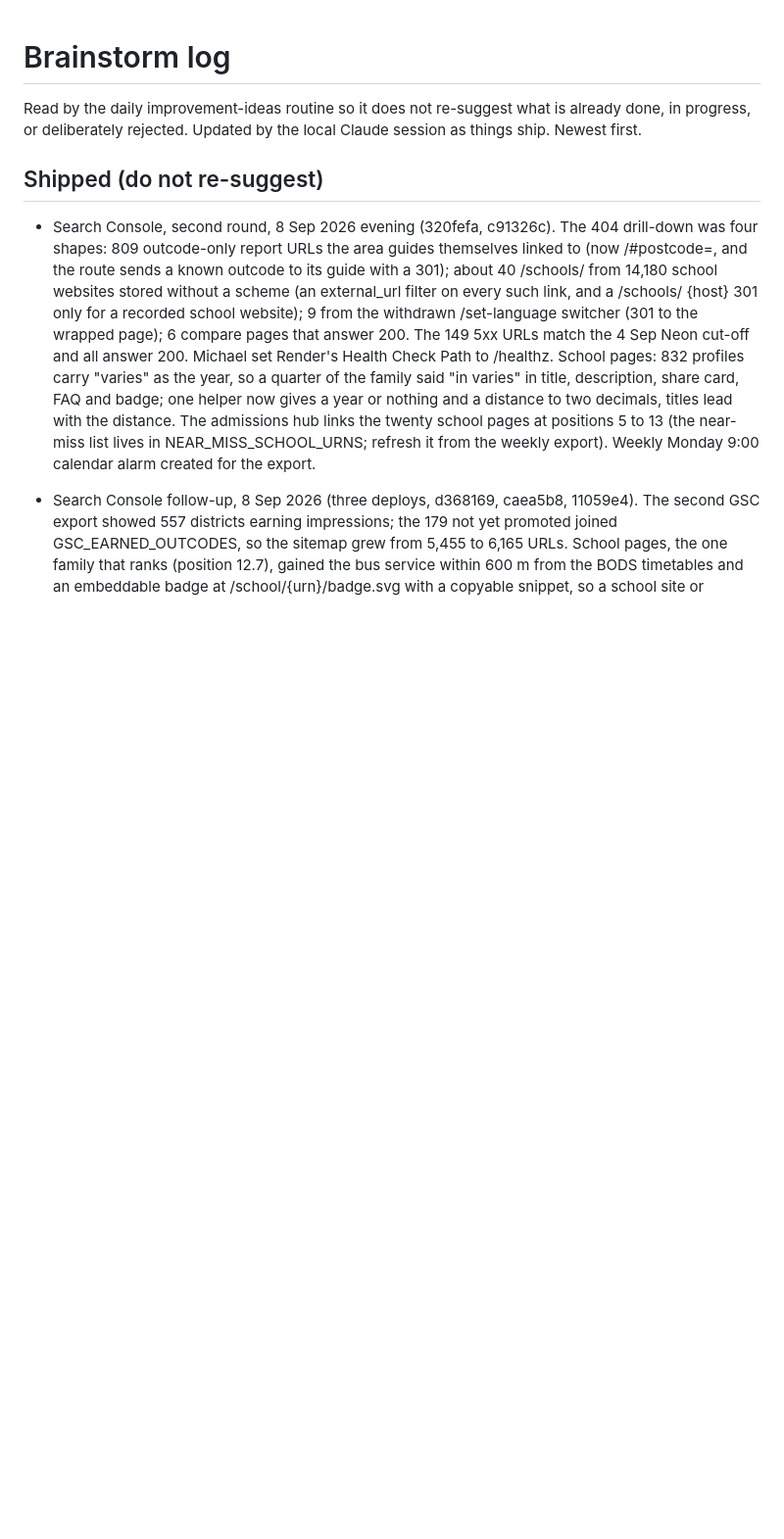
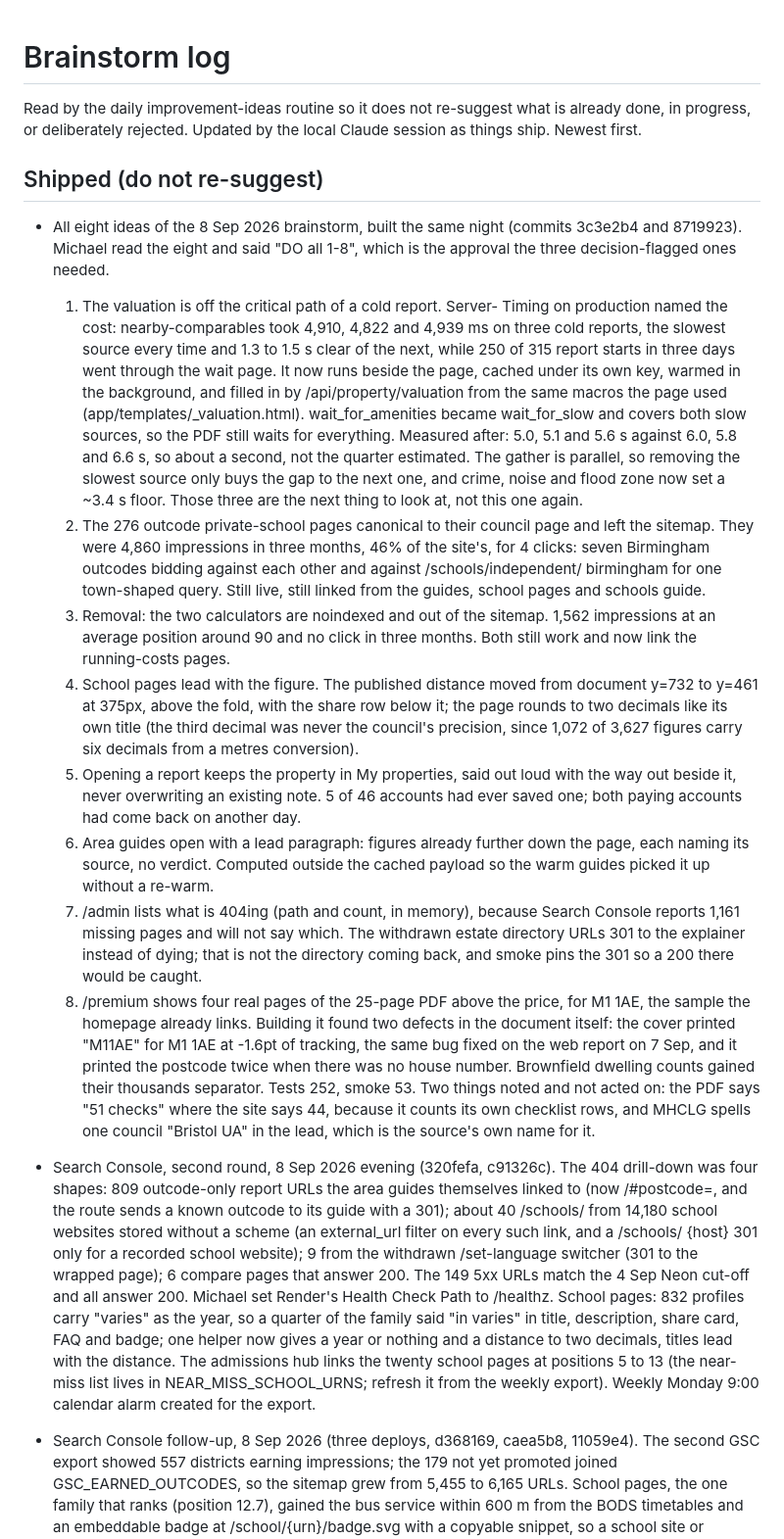
Before and after one commit to mrngmkmichael-cell/propertyvalue, a Markdown page: docs/BRAINSTORM_LOG.md, the part around the change. Shown at 98% size. GitHub-like rendering; blank space fills up the shorter version.

Commit message:
Brainstorm log: the eight ideas of 8 Sep 2026, all built
Co-Authored-By: Claude Opus 5 (1M context) <noreply@anthropic.com>

```diff
--- a/docs/BRAINSTORM_LOG.md
+++ b/docs/BRAINSTORM_LOG.md
@@ -5,6 +5,61 @@ what is already done, in progress, or deliberately rejected. Updated by
 the local Claude session as things ship. Newest first.
 
 ## Shipped (do not re-suggest)
+
+- All eight ideas of the 8 Sep 2026 brainstorm, built the same night
+  (commits 3c3e2b4 and 8719923). Michael read the eight and said "DO
+  all 1-8", which is the approval the three decision-flagged ones
+  needed.
+  1. The valuation is off the critical path of a cold report. Server-
+  Timing on production named the cost: nearby-comparables took 4,910,
+  4,822 and 4,939 ms on three cold reports, the slowest source every
+  time and 1.3 to 1.5 s clear of the next, while 250 of 315 report
+  starts in three days went through the wait page. It now runs beside
+  the page, cached under its own key, warmed in the background, and
+  filled in by /api/property/valuation from the same macros the page
+  used (app/templates/_valuation.html). wait_for_amenities became
+  wait_for_slow and covers both slow sources, so the PDF still waits
+  for everything. Measured after: 5.0, 5.1 and 5.6 s against 6.0, 5.8
+  and 6.6 s, so about a second, not the quarter estimated. The gather
+  is parallel, so removing the slowest source only buys the gap to the
+  next one, and crime, noise and flood zone now set a ~3.4 s floor.
+  Those three are the next thing to look at, not this one again.
+  2. The 276 outcode private-school pages canonical to their council
+  page and left the sitemap. They were 4,860 impressions in three
+  months, 46% of the site's, for 4 clicks: seven Birmingham outcodes
+  bidding against each other and against /schools/independent/
+  birmingham for one town-shaped query. Still live, still linked from
+  the guides, school pages and schools guide.
+  3. Removal: the two calculators are noindexed and out of the sitemap.
+  1,562 impressions at an average position around 90 and no click in
+  three months. Both still work and now link the running-costs pages.
+  4. School pages lead with the figure. The published distance moved
+  from document y=732 to y=461 at 375px, above the fold, with the
+  share row below it; the page rounds to two decimals like its own
+  title (the third decimal was never the council's precision, since
+  1,072 of 3,627 figures carry six decimals from a metres conversion).
+  5. Opening a report keeps the property in My properties, said out
+  loud with the way out beside it, never overwriting an existing note.
+  5 of 46 accounts had ever saved one; both paying accounts had come
+  back on another day.
+  6. Area guides open with a lead paragraph: figures already further
+  down the page, each naming its source, no verdict. Computed outside
+  the cached payload so the warm guides picked it up without a re-warm.
+  7. /admin lists what is 404ing (path and count, in memory), because
+  Search Console reports 1,161 missing pages and will not say which.
+  The withdrawn estate directory URLs 301 to the explainer instead of
+  dying; that is not the directory coming back, and smoke pins the 301
+  so a 200 there would be caught.
+  8. /premium shows four real pages of the 25-page PDF above the price,
+  for M1 1AE, the sample the homepage already links. Building it found
+  two defects in the document itself: the cover printed "M11AE" for
+  M1 1AE at -1.6pt of tracking, the same bug fixed on the web report on
+  7 Sep, and it printed the postcode twice when there was no house
+  number. Brownfield dwelling counts gained their thousands separator.
+  Tests 252, smoke 53. Two things noted and not acted on: the PDF says
+  "51 checks" where the site says 44, because it counts its own
+  checklist rows, and MHCLG spells one council "Bristol UA" in the
+  lead, which is the source's own name for it.
 
 - Search Console, second round, 8 Sep 2026 evening (320fefa, c91326c).
   The 404 drill-down was four shapes: 809 outcode-only report URLs the
```
